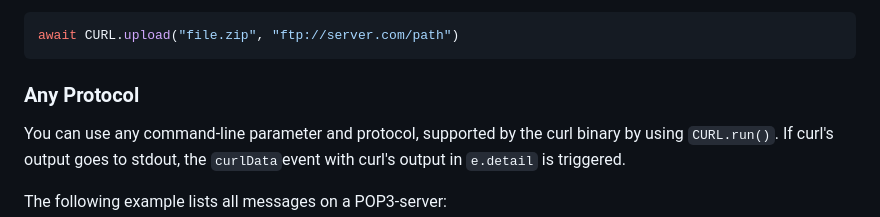
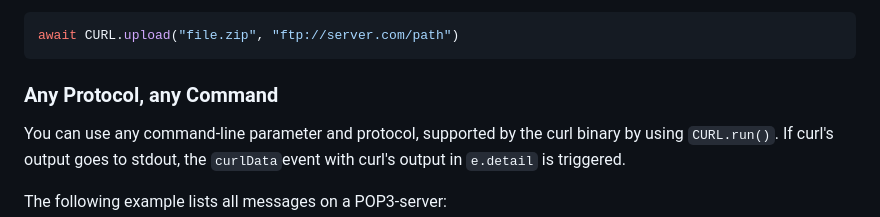
Before and after one commit to hschneider/neutralino-curl, a Markdown page: README.md, the part around the change. Rendered like a GitHub page.

````diff
--- a/README.md
+++ b/README.md
@@ -97,7 +97,7 @@ Upload:
 await CURL.upload("file.zip", "ftp://server.com/path")
 ```
 
-### Any Protocol
+### Any Protocol, any Command
 
 You can use any command-line parameter and protocol, supported by the curl binary by using `CURL.run()`. If curl's output goes to stdout, the `curlData`event with curl's output in `e.detail` is triggered.
 
````
